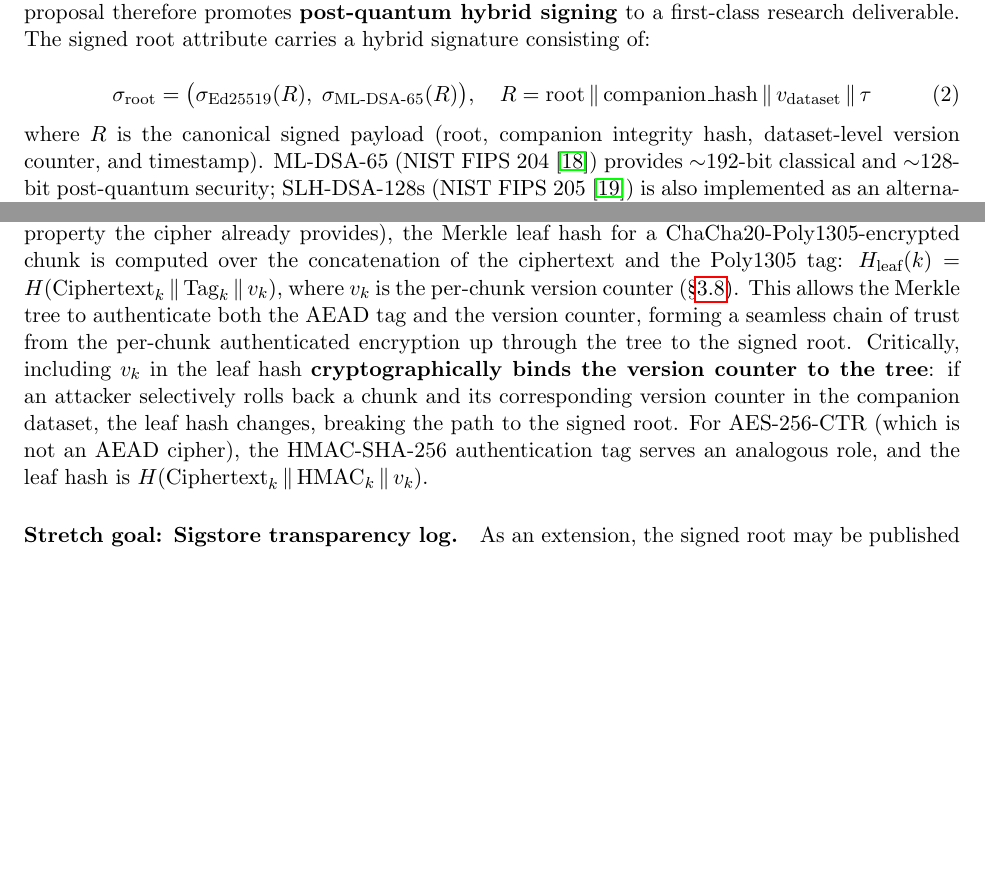
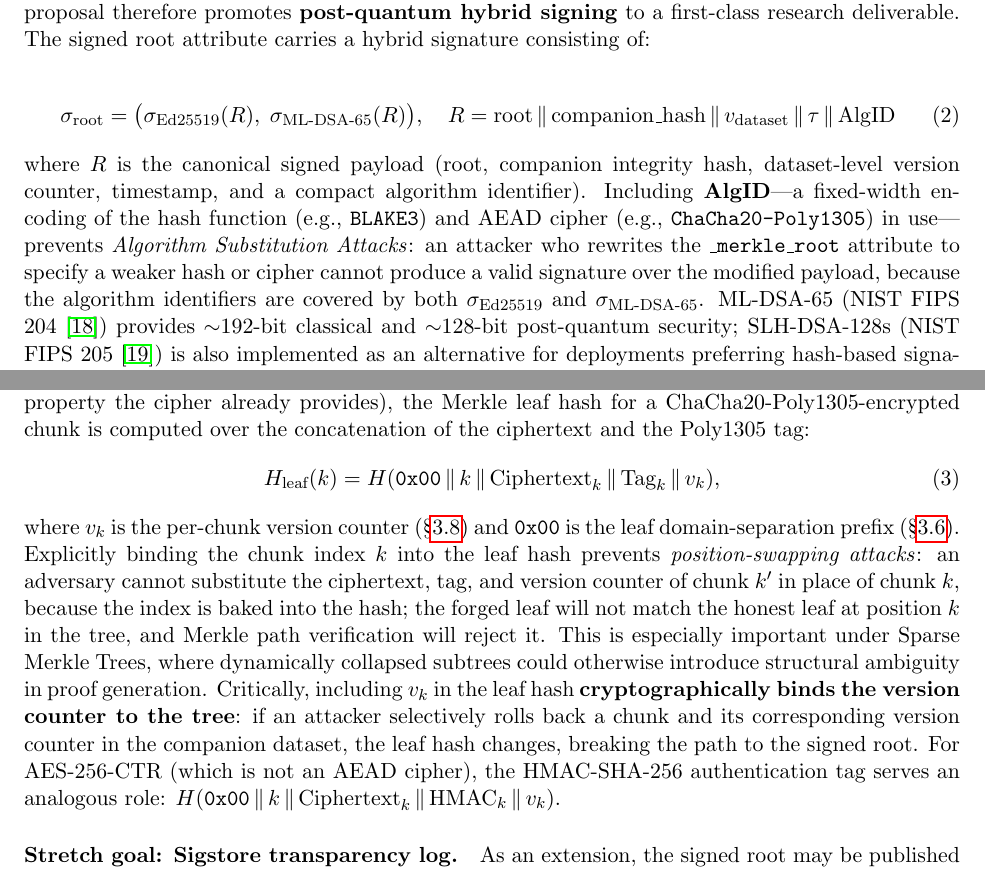
Before and after one commit to brtnfld/R2D2-Yr2, a LaTeX paper (Merkle-tree-HDF5.tex): two parts of pages 14 and 15 of 32 before the commit and two parts of pages 15 and 16 of 33 after it, joined at a grey line, cut so that both start at the same text, the shorter picture padded with empty space. Compiled offline with pdfLaTeX.

Commit message:
Address six security audit findings from review
1A. Chunk index binding: update leaf hash formula to
    H(0x00 || k || Ciphertext_k || Tag_k || v_k) for both ChaCha20-Poly1305
    and AES-256-CTR variants; add explanation of position-swapping attack
    immunity, especially relevant for SMT collapsed subtrees.

1B. Algorithm Substitution Attack: extend signed payload to
    R = root || companion_hash || v_dataset || tau || AlgID; covering the
    hash function and AEAD cipher identifiers prevents a downgrade via
    attribute rewriting. Updated both the equation and the Phase-2 task
    reference.

1C. Sparsity side-channel: add note that the deterministic null constant
    H(0x02||null) leaks dataset sparsity structure for encrypted datasets;
    document the fix (PRF-derived null keyed from DEK) and the trade-off.

2A. Downgrade-to-plaintext: extend the portability paragraph with a
    Strict Mode description — absence of a Merkle root is a fatal
    exception (not graceful degradation) when the file is governed by
    a provenance policy.

2B. Object header canonicalization: clarify that the OH hash covers a
    canonical serialization of semantic fields (fixed-width big-endian),
    not raw disk bytes, so h5repack / padding changes don't break the
    signature.

2C. Timestamp vs. key compromise: clarify that local tau defends against
    rollback (T4) but not key compromise; external TSA is required for
    true non-repudiation, motivating the Sigstore+TSA stretch goal.

```diff
--- a/Merkle-tree-HDF5.tex
+++ b/Merkle-tree-HDF5.tex
@@ -976,11 +1025,18 @@ hybrid signature consisting of:
 \begin{equation}
   \sigma_\text{root} = \bigl(\sigma_\text{Ed25519}(R), \;
                             \sigma_\text{ML-DSA-65}(R)\bigr),
-  \quad R = \text{root} \,\|\, \text{companion\_hash} \,\|\, v_\text{dataset} \,\|\, \tau
+  \quad R = \text{root} \,\|\, \text{companion\_hash} \,\|\, v_\text{dataset} \,\|\, \tau \,\|\, \text{AlgID}
 \end{equation}
 
 \noindent where $R$ is the canonical signed payload (root, companion integrity
-hash, dataset-level version counter, and timestamp). ML-DSA-65 (NIST FIPS
+hash, dataset-level version counter, timestamp, and a compact algorithm
+identifier). Including \textbf{AlgID}---a fixed-width encoding of the hash
+function (e.g., \texttt{BLAKE3}) and AEAD cipher (e.g.,
+\texttt{ChaCha20-Poly1305}) in use---prevents \emph{Algorithm Substitution
+Attacks}: an attacker who rewrites the \texttt{\_merkle\_root} attribute to
+specify a weaker hash or cipher cannot produce a valid signature over the
+modified payload, because the algorithm identifiers are covered by both
+$\sigma_\text{Ed25519}$ and $\sigma_\text{ML-DSA-65}$. ML-DSA-65 (NIST FIPS
 204~\cite{fips204}) provides $\sim$192-bit classical and $\sim$128-bit
 post-quantum security; SLH-DSA-128s (NIST FIPS 205~\cite{fips205}) is also
 implemented as an alternative for deployments preferring hash-based
@@ -1041,17 +1097,26 @@ Poly1305 authentication tag per chunk. To avoid discarding this tag (which
 would waste a security property the cipher already provides), the Merkle leaf
 hash for a ChaCha20-Poly1305-encrypted chunk is computed over the
 concatenation of the ciphertext and the Poly1305 tag:
-$H_\text{leaf}(k) = H(\text{Ciphertext}_k \,\|\, \text{Tag}_k \,\|\, v_k)$,
-where $v_k$ is the per-chunk version counter (\S\ref{sec:nonce}).
-This allows the Merkle tree to authenticate both the AEAD tag and the version
-counter, forming a seamless chain of trust from the per-chunk authenticated
-encryption up through the tree to the signed root. Critically, including $v_k$
-in the leaf hash \textbf{cryptographically binds the version counter to the
-tree}: if an attacker selectively rolls back a chunk and its corresponding
-version counter in the companion dataset, the leaf hash changes, breaking the
-path to the signed root. For AES-256-CTR (which is not an AEAD cipher),
-the HMAC-SHA-256 authentication tag serves an analogous role, and the leaf
-hash is $H(\text{Ciphertext}_k \,\|\, \text{HMAC}_k \,\|\, v_k)$.
+\begin{equation}
+  H_\text{leaf}(k) = H(\texttt{0x00} \,\|\, k \,\|\,
+                        \text{Ciphertext}_k \,\|\, \text{Tag}_k \,\|\, v_k),
+\end{equation}
+where $v_k$ is the per-chunk version counter (\S\ref{sec:nonce}) and
+$\texttt{0x00}$ is the leaf domain-separation prefix (\S\ref{sec:merkle-storage}).
+Explicitly binding the chunk index~$k$ into the leaf hash prevents
+\emph{position-swapping attacks}: an adversary cannot substitute the
+ciphertext, tag, and version counter of chunk~$k'$ in place of chunk~$k$,
+because the index is baked into the hash; the forged leaf will not match
+the honest leaf at position~$k$ in the tree, and Merkle path verification
+will reject it. This is especially important under Sparse Merkle Trees,
+where dynamically collapsed subtrees could otherwise introduce structural
+ambiguity in proof generation. Critically, including $v_k$ in the leaf hash
+\textbf{cryptographically binds the version counter to the tree}: if an
+attacker selectively rolls back a chunk and its corresponding version counter
+in the companion dataset, the leaf hash changes, breaking the path to the
+signed root. For AES-256-CTR (which is not an AEAD cipher), the HMAC-SHA-256
+authentication tag serves an analogous role:
+$H(\texttt{0x00} \,\|\, k \,\|\, \text{Ciphertext}_k \,\|\, \text{HMAC}_k \,\|\, v_k)$.
 
 \paragraph{Stretch goal: Sigstore transparency log.}
 As an extension, the signed root may be published to a
```
Also changed, not shown: Merkle-tree-HDF5.tex (59 more changed lines).
